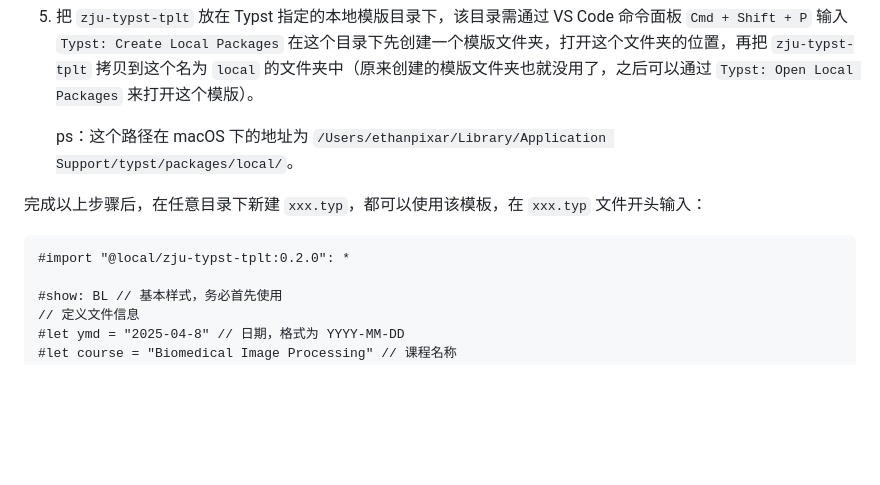
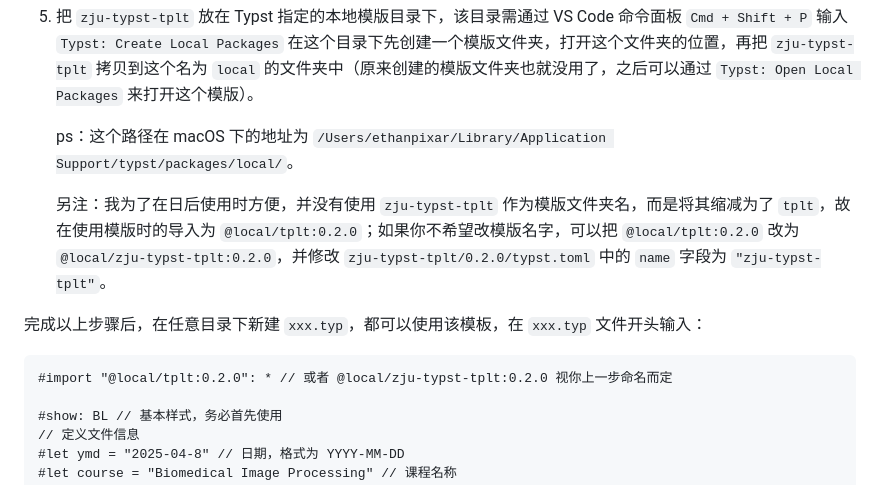
Before and after one commit to ethanpixar/zju-typst-tplt, a Markdown page: README.md, the part around the change. Drawn GitHub-style; blank space fills up the shorter version.

Commit message:
更新对模版名的说明

````diff
--- a/README.md
+++ b/README.md
@@ -110,10 +110,12 @@ Typst 是一款现代化的排版语言，类似 LaTeX，但各方面都更好
 
     ps：这个路径在 macOS 下的地址为 `/Users/ethanpixar/Library/Application Support/typst/packages/local/`。
 
+    另注：我为了在日后使用时方便，并没有使用 `zju-typst-tplt` 作为模版文件夹名，而是将其缩减为了 `tplt`，故在使用模版时的导入为 `@local/tplt:0.2.0`；如果你不希望改模版名字，可以把 `@local/tplt:0.2.0` 改为 `@local/zju-typst-tplt:0.2.0`，并修改 `zju-typst-tplt/0.2.0/typst.toml` 中的 `name` 字段为 `"zju-typst-tplt"`。
+
 完成以上步骤后，在任意目录下新建 `xxx.typ`，都可以使用该模板，在 `xxx.typ` 文件开头输入：
 
 ```typst
-#import "@local/zju-typst-tplt:0.2.0": *
+#import "@local/tplt:0.2.0": * // 或者 @local/zju-typst-tplt:0.2.0 视你上一步命名而定
 
 #show: BL // 基本样式，务必首先使用
 // 定义文件信息
````
